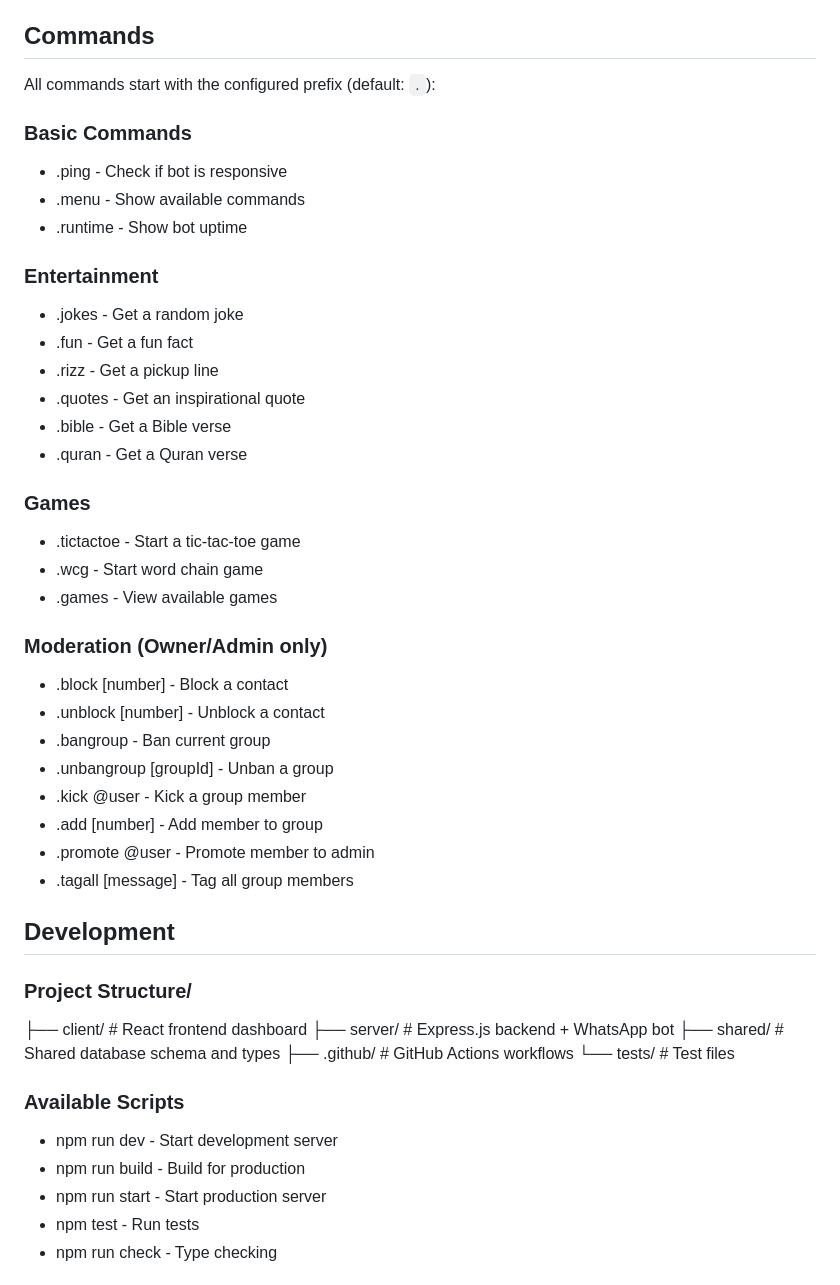
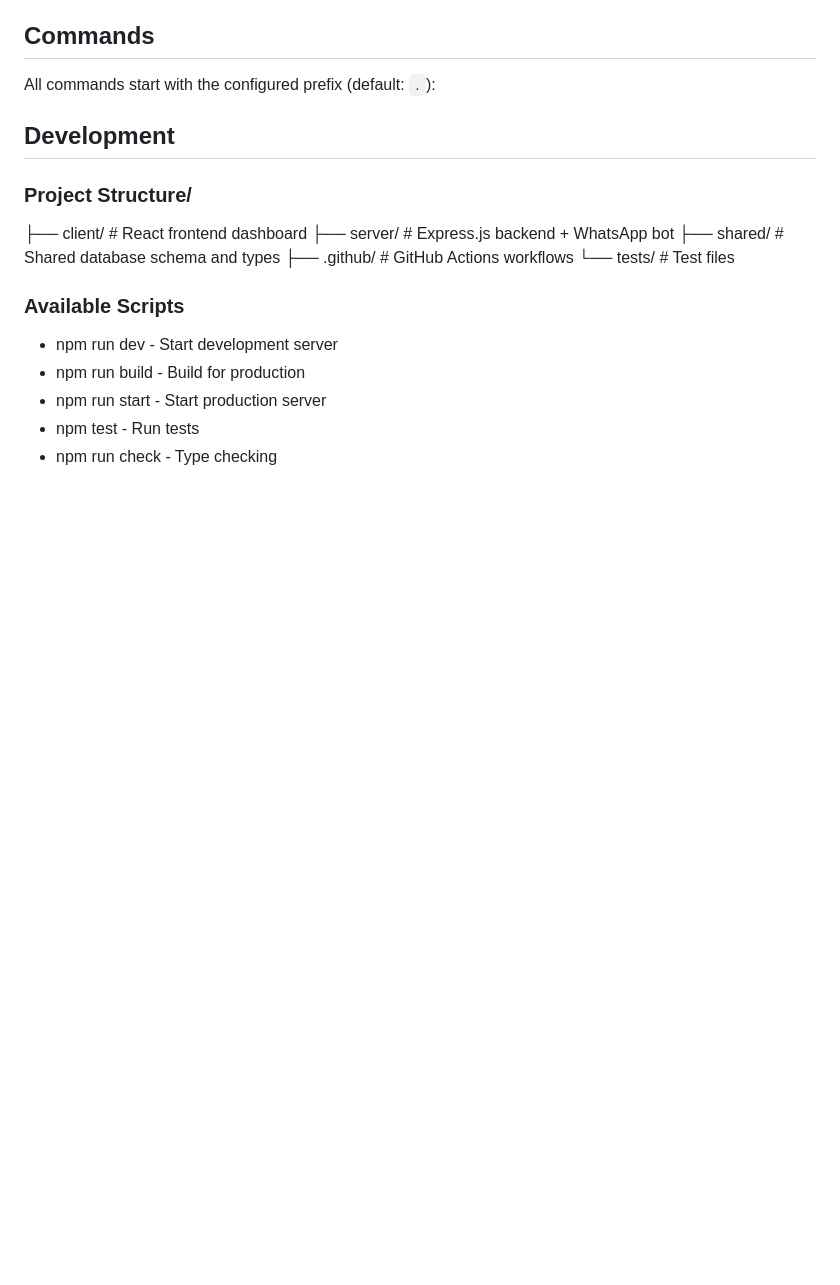
Before and after one commit to AyoFemi10/Ayomikun-V2, a Markdown page: README.md, the part around the change printed below. GitHub-like rendering; blank space fills up the shorter version.

```diff
--- a/README.md
+++ b/README.md
@@ -73,34 +67,6 @@ Access the web dashboard at http://localhost:5000 to:
 ## Commands
 
 All commands start with the configured prefix (default: `.`):
-
-### Basic Commands
-- .ping - Check if bot is responsive
-- .menu - Show available commands
-- .runtime - Show bot uptime
-
-### Entertainment
-- .jokes - Get a random joke
-- .fun - Get a fun fact
-- .rizz - Get a pickup line
-- .quotes - Get an inspirational quote
-- .bible - Get a Bible verse
-- .quran - Get a Quran verse
-
-### Games
-- .tictactoe - Start a tic-tac-toe game
-- .wcg - Start word chain game
-- .games - View available games
-
-### Moderation (Owner/Admin only)
-- .block [number] - Block a contact
-- .unblock [number] - Unblock a contact
-- .bangroup - Ban current group
-- .unbangroup [groupId] - Unban a group
-- .kick @user - Kick a group member
-- .add [number] - Add member to group
-- .promote @user - Promote member to admin
-- .tagall [message] - Tag all group members
 
 ## Development
 
```
Also changed, not shown: other parts of README.md (+14 -20 lines).
